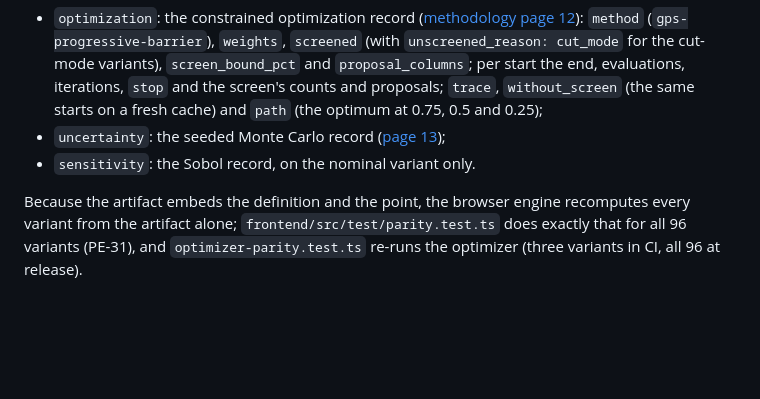
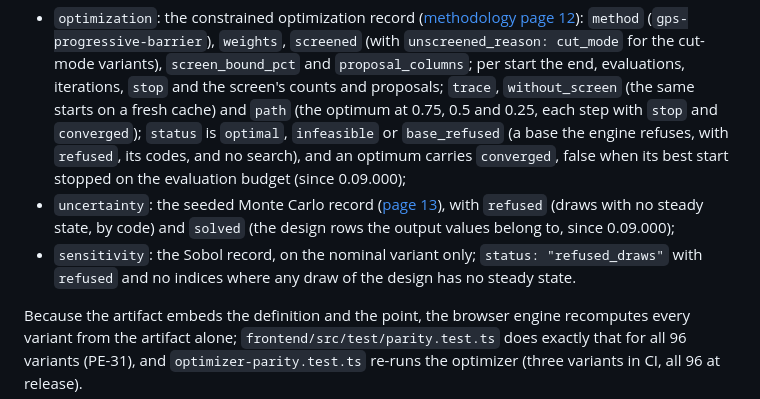
Before and after one commit to fsantibanezleal/CAOS_OreFlow, a Markdown page: docs/data-contract/03_case-artifacts.md, the part around the change. Rendered like a GitHub page; blank space fills up the shorter version.

Commit message:
Data contract: the new record fields (solved, refused, converged, base_refused, refused_draws, at_bound, no_signal)

```diff
--- a/docs/data-contract/03_case-artifacts.md
+++ b/docs/data-contract/03_case-artifacts.md
@@ -30,9 +30,14 @@ factor; the classifier cut's factor applies to the nominal state's solved cut, s
   `method` (`gps-progressive-barrier`), `weights`, `screened` (with `unscreened_reason: cut_mode` for the cut-mode
   variants), `screen_bound_pct` and `proposal_columns`; per start the end, evaluations, iterations, `stop` and the
   screen's counts and proposals; `trace`, `without_screen` (the same starts on a fresh cache) and `path` (the
-  optimum at 0.75, 0.5 and 0.25);
-- `uncertainty`: the seeded Monte Carlo record ([page 13](../methodologies/13_uncertainty-sensitivity.md));
-- `sensitivity`: the Sobol record, on the nominal variant only.
+  optimum at 0.75, 0.5 and 0.25, each step with `stop` and `converged`); `status` is `optimal`, `infeasible` or
+  `base_refused` (a base the engine refuses, with `refused`, its codes, and no search), and an optimum carries
+  `converged`, false when its best start stopped on the evaluation budget (since 0.09.000);
+- `uncertainty`: the seeded Monte Carlo record ([page 13](../methodologies/13_uncertainty-sensitivity.md)), with
+  `refused` (draws with no steady state, by code) and `solved` (the design rows the output values belong to, since
+  0.09.000);
+- `sensitivity`: the Sobol record, on the nominal variant only; `status: "refused_draws"` with `refused` and no
+  indices where any draw of the design has no steady state.
 
 Because the artifact embeds the definition and the point, the browser engine recomputes every
 variant from the artifact alone; `frontend/src/test/parity.test.ts` does exactly that for all 96
```
Also changed, not shown: docs/data-contract/02_trace-and-live-api.md (+5 -3 lines).
